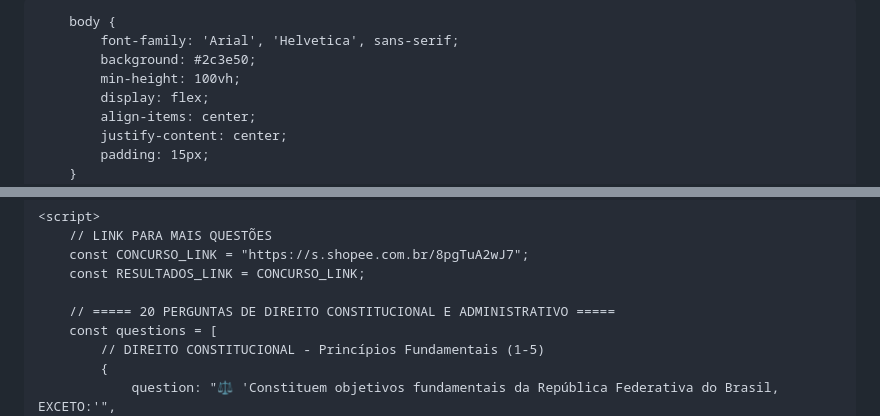
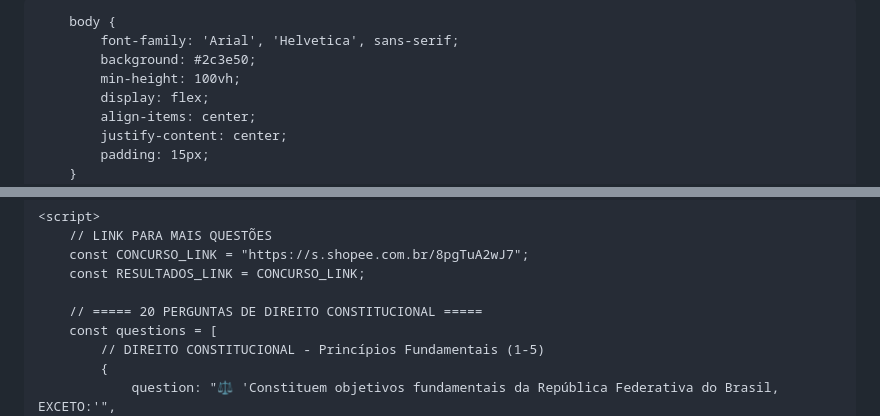
Before and after one commit to simuladodeprovas/constitucional_Administrativo, a Markdown page: README.md, 2 parts joined by grey strips. Rendered like a GitHub page.

```diff
--- a/README.md
+++ b/README.md
@@ -3,7 +3,7 @@
 <head>
     <meta charset="UTF-8">
     <meta name="viewport" content="width=device-width, initial-scale=1.0, maximum-scale=1.0, user-scalable=yes">
-    <title>Direito Constitucional e Administrativo - 20 Questões</title>
+    <title>Direito Constitucional - 20 Questões</title>
     <style>
         * {
             margin: 0;
@@ -387,7 +387,7 @@
         const CONCURSO_LINK = "https://s.shopee.com.br/8pgTuA2wJ7";
         const RESULTADOS_LINK = CONCURSO_LINK;
 
-        // ===== 20 PERGUNTAS DE DIREITO CONSTITUCIONAL E ADMINISTRATIVO =====
+        // ===== 20 PERGUNTAS DE DIREITO CONSTITUCIONAL =====
         const questions = [
             // DIREITO CONSTITUCIONAL - Princípios Fundamentais (1-5)
             {
```
